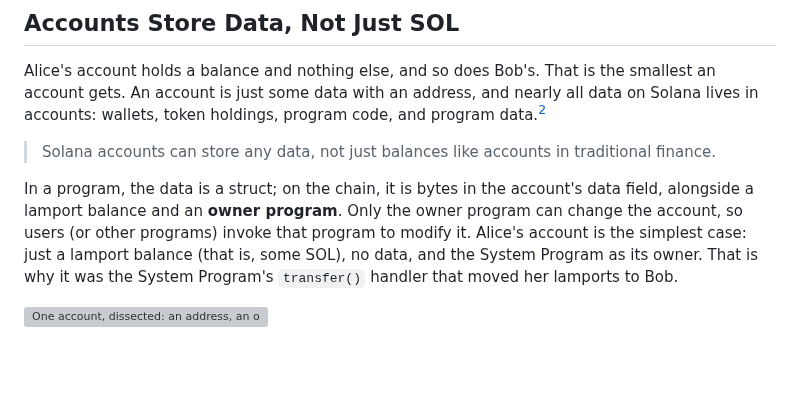
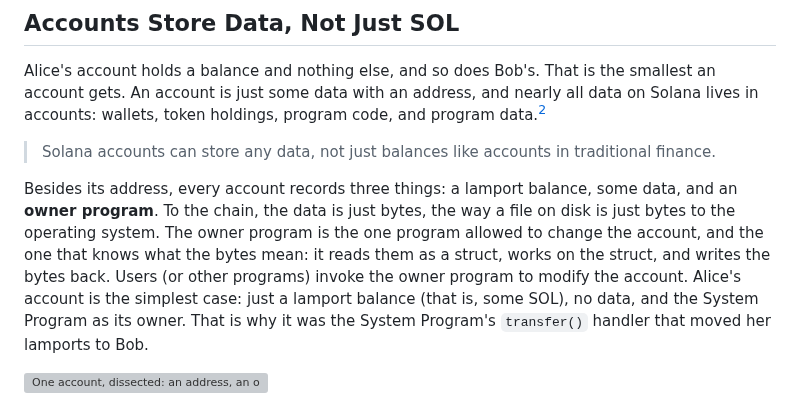
Before and after one commit to quicknode/solana-book, a Markdown page: solana-building-blocks/accounts-and-instruction-handlers.md, the part around the change. Rendered like a GitHub page; blank space fills up the shorter version; grey boxes are pictures that could not be loaded.

Commit message:
Explain account data as bytes the owner program gives meaning to
Name the three parts of an account first, compare its data to a file
on disk, and introduce the struct only as the owner program's view of
the bytes.

Claude-Session: https://claude.ai/code/session_01GxGr9EgzpjbwT7Jxthq72n

```diff
--- a/solana-building-blocks/accounts-and-instruction-handlers.md
+++ b/solana-building-blocks/accounts-and-instruction-handlers.md
@@ -122,7 +122,7 @@ Alice's account holds a balance and nothing else, and so does Bob's. That is the
 
 > Solana accounts can store any data, not just balances like accounts in traditional finance.
 
-In a program, the data is a struct; on the chain, it is bytes in the account's data field, alongside a lamport balance and an **owner program**. Only the owner program can change the account, so users (or other programs) invoke that program to modify it. Alice's account is the simplest case: just a lamport balance (that is, some SOL), no data, and the System Program as its owner. That is why it was the System Program's `transfer()` handler that moved her lamports to Bob.
+Besides its address, every account records three things: a lamport balance, some data, and an **owner program**. To the chain, the data is just bytes, the way a file on disk is just bytes to the operating system. The owner program is the one program allowed to change the account, and the one that knows what the bytes mean: it reads them as a struct, works on the struct, and writes the bytes back. Users (or other programs) invoke the owner program to modify the account. Alice's account is the simplest case: just a lamport balance (that is, some SOL), no data, and the System Program as its owner. That is why it was the System Program's `transfer()` handler that moved her lamports to Bob.
 
 ![One account, dissected: an address, an owner program, a lamport balance, and data bytes that the owning program reads as a Rust struct.](figures/account-dissected.svg)
 
```
